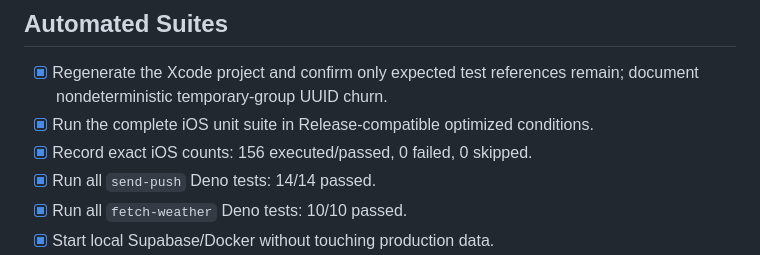
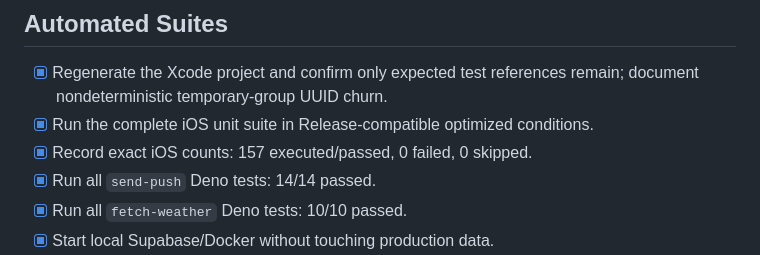
Before and after one commit to nurlanmnn/pickup-ucf, a Markdown page: tasks/todo.md, the part around the change. GitHub-like rendering.

```diff
--- a/tasks/todo.md
+++ b/tasks/todo.md
@@ -21,7 +21,7 @@
 
 - [x] Regenerate the Xcode project and confirm only expected test references remain; document nondeterministic temporary-group UUID churn.
 - [x] Run the complete iOS unit suite in Release-compatible optimized conditions.
-- [x] Record exact iOS counts: 156 executed/passed, 0 failed, 0 skipped.
+- [x] Record exact iOS counts: 157 executed/passed, 0 failed, 0 skipped.
 - [x] Run all `send-push` Deno tests: 14/14 passed.
 - [x] Run all `fetch-weather` Deno tests: 10/10 passed.
 - [x] Start local Supabase/Docker without touching production data.
```
Also changed, not shown: tasks/plan.md (+3 -3 lines), 1 other file.
